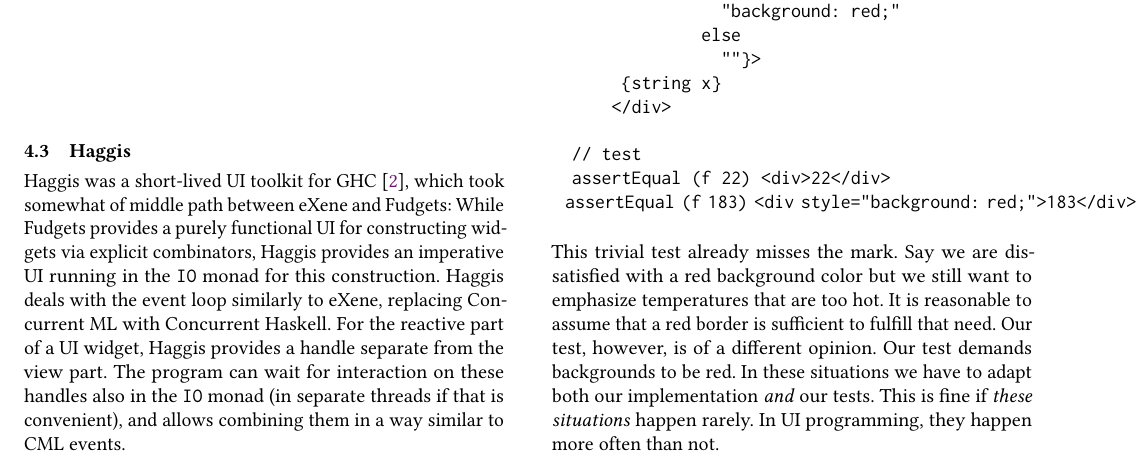
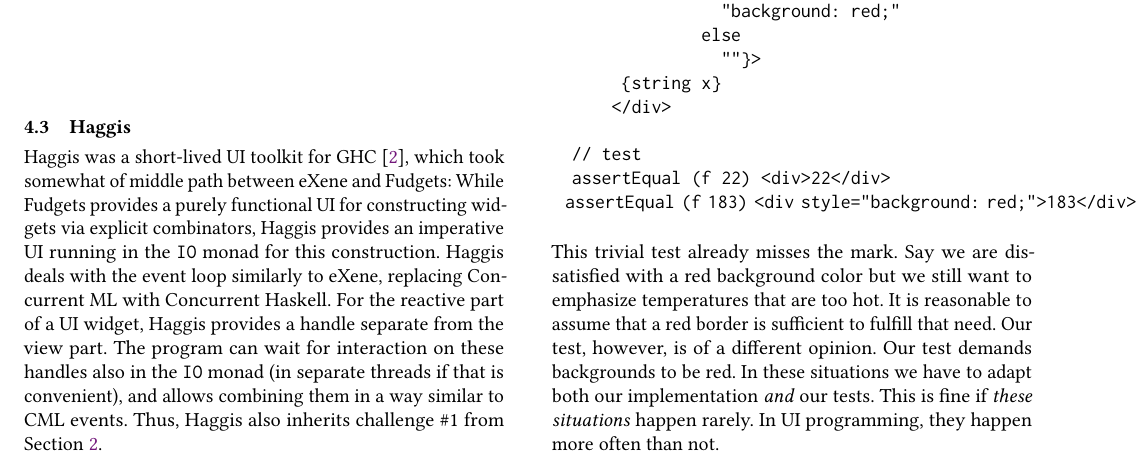
Before and after one commit to active-group/funarch-ui, a LaTeX paper (funarch-ui.tex): part of page 4 of 5, cut so that both start at the same text. Compiled offline with pdfLaTeX.

Commit message:
Challenge #1 also relevant for Haggis

```diff
--- a/funarch-ui.tex
+++ b/funarch-ui.tex
@@ -500,8 +500,9 @@ loop similarly to eXene, replacing Concurrent ML with Concurrent
 Haskell.  For the reactive part of a UI widget, Haggis provides a
 handle separate from the view part.  The program can wait for
 interaction on these handles also in the \texttt{IO} monad (in
-separate threads if that is convenient), and allows combining them
-in a way similar to CML events.
+separate threads if that is convenient), and allows combining them in
+a way similar to CML events.  Thus, Haggis also inherits challenge
+\#1 from Section~\ref{sec:challenges}.
 
 \section{The World Teachpack and React}
 
```
